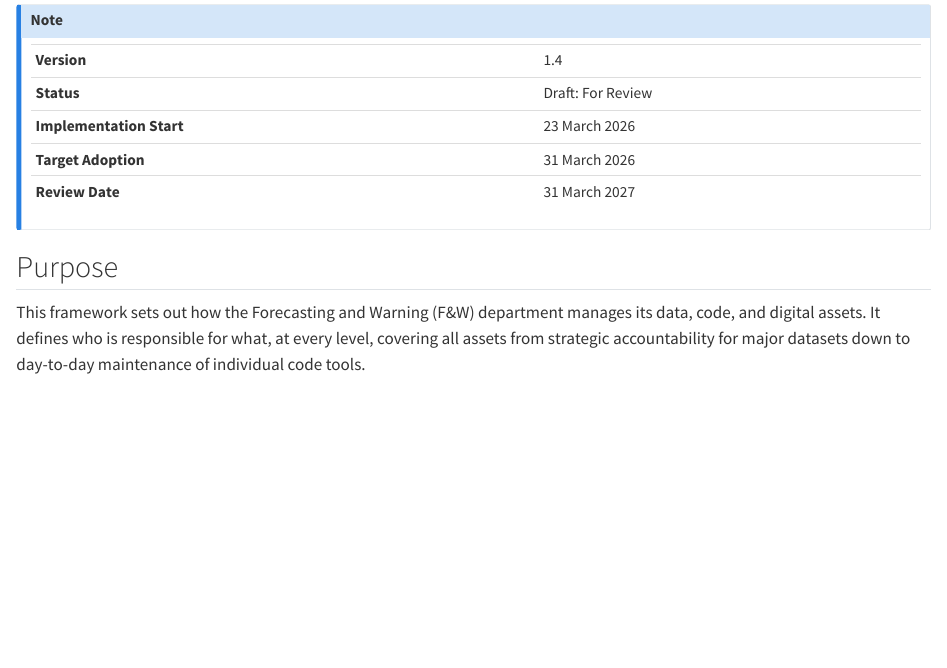
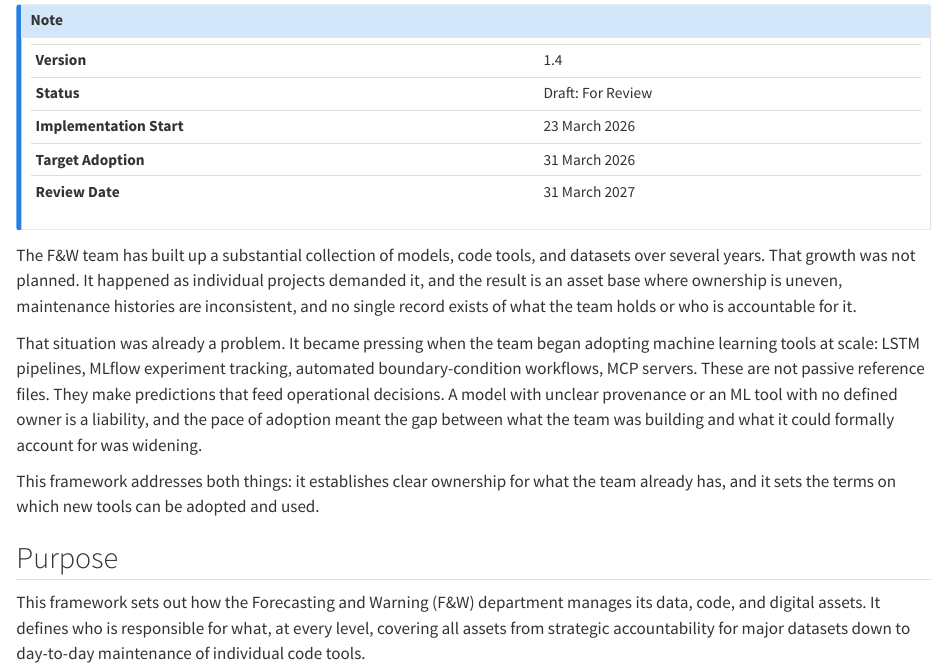
Before and after one commit to JonPayneEA/Governance, a Quarto document (01-governance-framework.qmd): the page in a window 1100 px wide, from 70 px down. Rendered offline with R 4.5, knitr and Pandoc in place of Quarto, with nearby package versions.

Commit message:
Add contextual preamble to governance framework opening section

```diff
--- a/01-governance-framework.qmd
+++ b/01-governance-framework.qmd
@@ -9,6 +9,12 @@
 | **Target Adoption** | 31 March 2026 |
 | **Review Date** | 31 March 2027 |
 :::
+
+The F&W team has built up a substantial collection of models, code tools, and datasets over several years. That growth was not planned. It happened as individual projects demanded it, and the result is an asset base where ownership is uneven, maintenance histories are inconsistent, and no single record exists of what the team holds or who is accountable for it.
+
+That situation was already a problem. It became pressing when the team began adopting machine learning tools at scale: LSTM pipelines, MLflow experiment tracking, automated boundary-condition workflows, MCP servers. These are not passive reference files. They make predictions that feed operational decisions. A model with unclear provenance or an ML tool with no defined owner is a liability, and the pace of adoption meant the gap between what the team was building and what it could formally account for was widening.
+
+This framework addresses both things: it establishes clear ownership for what the team already has, and it sets the terms on which new tools can be adopted and used.
 
 ## Purpose
 
```
